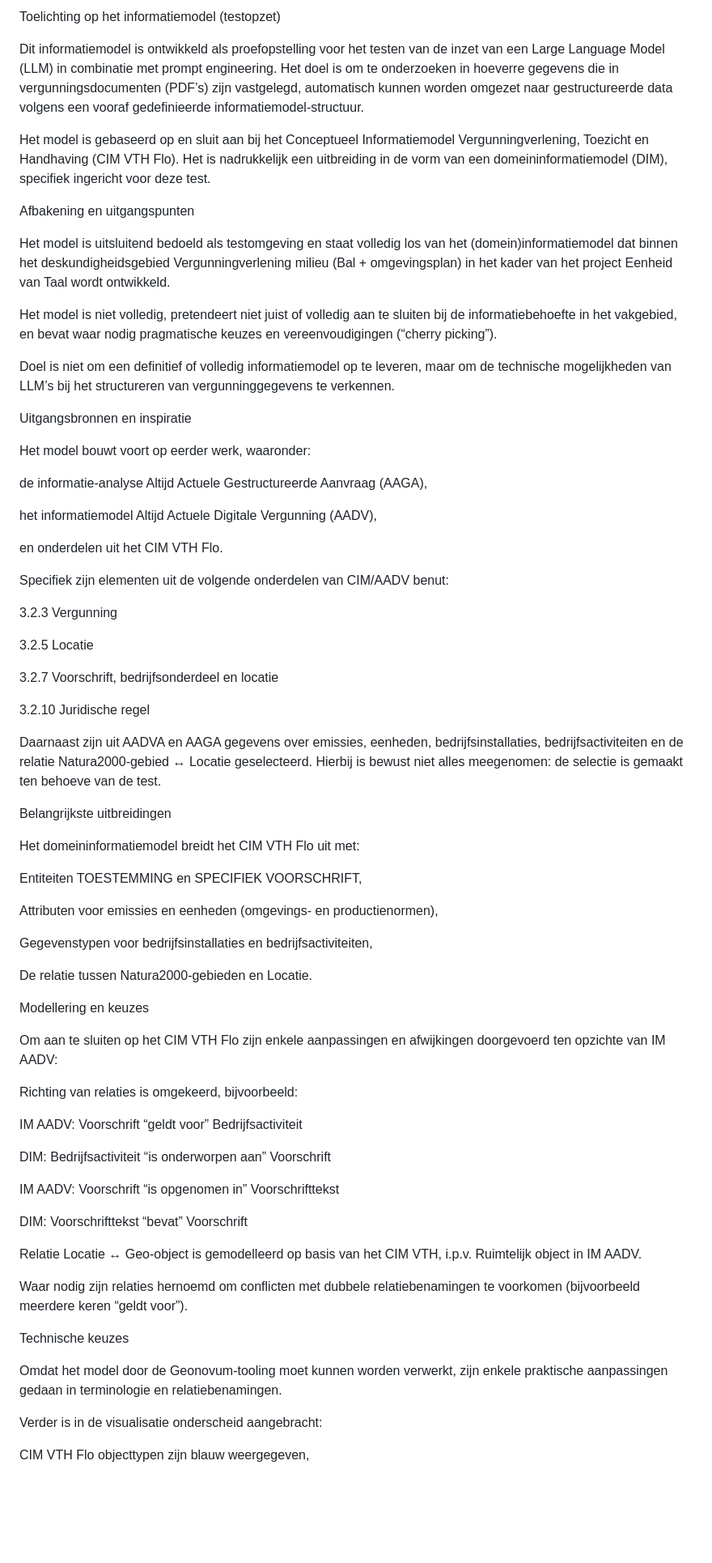
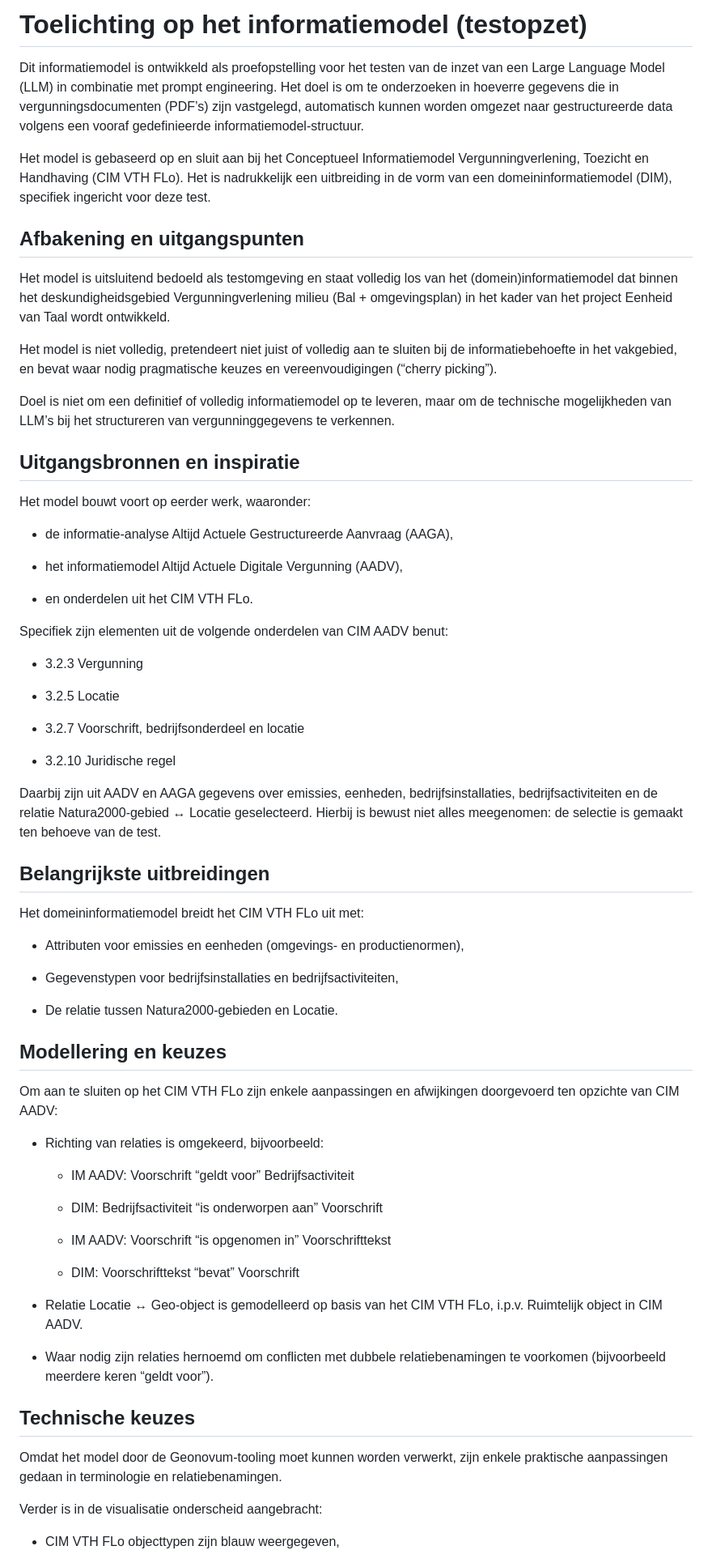
Before and after one commit to Geonovum/vth-dim-vergunning-llm, a Markdown page: ch01.md, the part around one of its changes. Shown at 81% size. Drawn GitHub-style; blank space fills up the shorter version.

```diff
--- a/ch01.md
+++ b/ch01.md
@@ -1,74 +1,93 @@
-Toelichting op het informatiemodel (testopzet)
+# Toelichting op het informatiemodel (testopzet)
 
-Dit informatiemodel is ontwikkeld als proefopstelling voor het testen van de inzet van een Large Language Model (LLM) in combinatie met prompt engineering. Het doel is om te onderzoeken in hoeverre gegevens die in vergunningsdocumenten (PDF’s) zijn vastgelegd, automatisch kunnen worden omgezet naar gestructureerde data volgens een vooraf gedefinieerde informatiemodel-structuur.
+Dit informatiemodel is ontwikkeld als proefopstelling voor het testen van de
+inzet van een Large Language Model (LLM) in combinatie met prompt engineering.
+Het doel is om te onderzoeken in hoeverre gegevens die in vergunningsdocumenten
+(PDF’s) zijn vastgelegd, automatisch kunnen worden omgezet naar gestructureerde
+data volgens een vooraf gedefinieerde informatiemodel-structuur.
 
-Het model is gebaseerd op en sluit aan bij het Conceptueel Informatiemodel Vergunningverlening, Toezicht en Handhaving (CIM VTH Flo). Het is nadrukkelijk een uitbreiding in de vorm van een domeininformatiemodel (DIM), specifiek ingericht voor deze test.
+Het model is gebaseerd op en sluit aan bij het Conceptueel Informatiemodel
+Vergunningverlening, Toezicht en Handhaving (CIM VTH FLo). Het is nadrukkelijk
+een uitbreiding in de vorm van een domeininformatiemodel (DIM), specifiek
+ingericht voor deze test.
 
-Afbakening en uitgangspunten
+## Afbakening en uitgangspunten
 
-Het model is uitsluitend bedoeld als testomgeving en staat volledig los van het (domein)informatiemodel dat binnen het deskundigheidsgebied Vergunningverlening milieu (Bal + omgevingsplan) in het kader van het project Eenheid van Taal wordt ontwikkeld.
+Het model is uitsluitend bedoeld als testomgeving en staat volledig los van het
+(domein)informatiemodel dat binnen het deskundigheidsgebied Vergunningverlening
+milieu (Bal + omgevingsplan) in het kader van het project Eenheid van Taal wordt
+ontwikkeld.
 
-Het model is niet volledig, pretendeert niet juist of volledig aan te sluiten bij de informatiebehoefte in het vakgebied, en bevat waar nodig pragmatische keuzes en vereenvoudigingen (“cherry picking”).
+Het model is niet volledig, pretendeert niet juist of volledig aan te sluiten
+bij de informatiebehoefte in het vakgebied, en bevat waar nodig pragmatische
+keuzes en vereenvoudigingen (“cherry picking”).
 
-Doel is niet om een definitief of volledig informatiemodel op te leveren, maar om de technische mogelijkheden van LLM’s bij het structureren van vergunninggegevens te verkennen.
+Doel is niet om een definitief of volledig informatiemodel op te leveren, maar
+om de technische mogelijkheden van LLM’s bij het structureren van
+vergunninggegevens te verkennen.
 
-Uitgangsbronnen en inspiratie
+## Uitgangsbronnen en inspiratie
 
 Het model bouwt voort op eerder werk, waaronder:
 
-de informatie-analyse Altijd Actuele Gestructureerde Aanvraag (AAGA),
+-   de informatie-analyse Altijd Actuele Gestructureerde Aanvraag (AAGA),
 
-het informatiemodel Altijd Actuele Digitale Vergunning (AADV),
+-   het informatiemodel Altijd Actuele Digitale Vergunning (AADV),
 
-en onderdelen uit het CIM VTH Flo.
+-   en onderdelen uit het CIM VTH FLo.
 
-Specifiek zijn elementen uit de volgende onderdelen van CIM/AADV benut:
+Specifiek zijn elementen uit de volgende onderdelen van CIM AADV benut:
 
-3.2.3 Vergunning
+-   3.2.3 Vergunning
 
-3.2.5 Locatie
+-   3.2.5 Locatie
 
-3.2.7 Voorschrift, bedrijfsonderdeel en locatie
+-   3.2.7 Voorschrift, bedrijfsonderdeel en locatie
 
-3.2.10 Juridische regel
+-   3.2.10 Juridische regel
 
-Daarnaast zijn uit AADVA en AAGA gegevens over emissies, eenheden, bedrijfsinstallaties, bedrijfsactiviteiten en de relatie Natura2000-gebied ↔ Locatie geselecteerd. Hierbij is bewust niet alles meegenomen: de selectie is gemaakt ten behoeve van de test.
+Daarbij zijn uit AADV en AAGA gegevens over emissies, eenheden,
+bedrijfsinstallaties, bedrijfsactiviteiten en de relatie Natura2000-gebied ↔
+Locatie geselecteerd. Hierbij is bewust niet alles meegenomen: de selectie is
+gemaakt ten behoeve van de test.
 
-Belangrijkste uitbreidingen
+## Belangrijkste uitbreidingen
 
-Het domeininformatiemodel breidt het CIM VTH Flo uit met:
+Het domeininformatiemodel breidt het CIM VTH FLo uit met:
 
-Entiteiten TOESTEMMING en SPECIFIEK VOORSCHRIFT,
+-   Attributen voor emissies en eenheden (omgevings- en productienormen),
 
-Attributen voor emissies en eenheden (omgevings- en productienormen),
+-   Gegevenstypen voor bedrijfsinstallaties en bedrijfsactiviteiten,
 
-Gegevenstypen voor bedrijfsinstallaties en bedrijfsactiviteiten,
+-   De relatie tussen Natura2000-gebieden en Locatie.
 
-De relatie tussen Natura2000-gebieden en Locatie.
+## Modellering en keuzes
 
-Modellering en keuzes
+Om aan te sluiten op het CIM VTH FLo zijn enkele aanpassingen en afwijkingen
+doorgevoerd ten opzichte van CIM AADV:
 
-Om aan te sluiten op het CIM VTH Flo zijn enkele aanpassingen en afwijkingen doorgevoerd ten opzichte van IM AADV:
+-   Richting van relaties is omgekeerd, bijvoorbeeld:
 
-Richting van relaties is omgekeerd, bijvoorbeeld:
+    -   IM AADV: Voorschrift “geldt voor” Bedrijfsactiviteit
 
-IM AADV: Voorschrift “geldt voor” Bedrijfsactiviteit
+    -   DIM: Bedrijfsactiviteit “is onderworpen aan” Voorschrift
 
-DIM: Bedrijfsactiviteit “is onderworpen aan” Voorschrift
+    -   IM AADV: Voorschrift “is opgenomen in” Voorschrifttekst
 
-IM AADV: Voorschrift “is opgenomen in” Voorschrifttekst
+    -   DIM: Voorschrifttekst “bevat” Voorschrift
 
-DIM: Voorschrifttekst “bevat” Voorschrift
+-   Relatie Locatie ↔ Geo-object is gemodelleerd op basis van het CIM VTH FLo,
+    i.p.v. Ruimtelijk object in CIM AADV.
 
-Relatie Locatie ↔ Geo-object is gemodelleerd op basis van het CIM VTH, i.p.v. Ruimtelijk object in IM AADV.
+-   Waar nodig zijn relaties hernoemd om conflicten met dubbele
+    relatiebenamingen te voorkomen (bijvoorbeeld meerdere keren “geldt voor”).
 
-Waar nodig zijn relaties hernoemd om conflicten met dubbele relatiebenamingen te voorkomen (bijvoorbeeld meerdere keren “geldt voor”).
+## Technische keuzes
 
-Technische keuzes
-
-Omdat het model door de Geonovum-tooling moet kunnen worden verwerkt, zijn enkele praktische aanpassingen gedaan in terminologie en relatiebenamingen.
+Omdat het model door de Geonovum-tooling moet kunnen worden verwerkt, zijn
+enkele praktische aanpassingen gedaan in terminologie en relatiebenamingen.
 
 Verder is in de visualisatie onderscheid aangebracht:
 
-CIM VTH Flo objecttypen zijn blauw weergegeven,
+-   CIM VTH FLo objecttypen zijn blauw weergegeven,
 
```
Also changed, not shown: other parts of ch01.md (+7 -3 lines).
